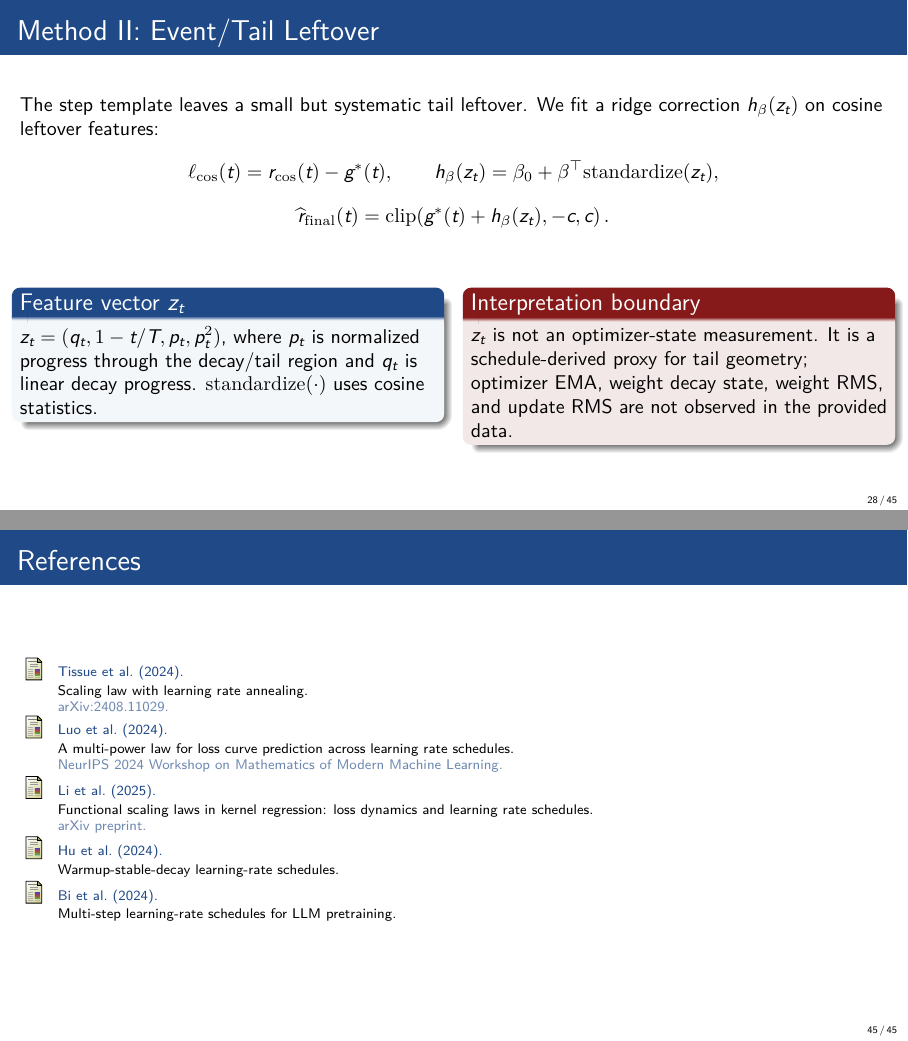
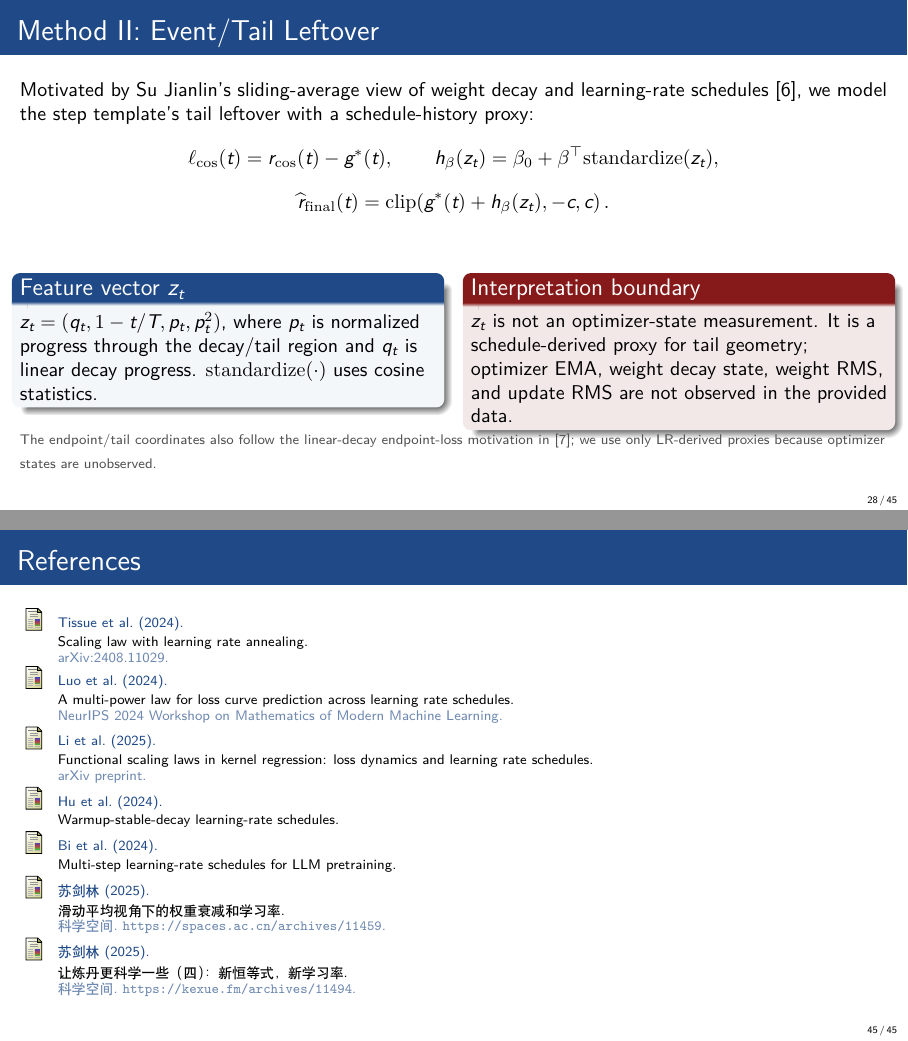
Before and after one commit to zyyyyyy123/tdlt, LaTeX slides (results/presentation_v0.1.tex): pages 28 and 45 of 45, joined at a grey line. Compiled offline with XeLaTeX.

Commit message:
ADD: sujianlin's blog reference

```diff
--- a/results/presentation_v0.1.tex
+++ b/results/presentation_v0.1.tex
@@ -722,8 +722,9 @@
 \end{frame}
 
 \begin{frame}{Method II: Event/Tail Leftover}
-  The step template leaves a small but systematic tail leftover. We fit a
-  ridge correction \(h_\beta(z_t)\) on cosine leftover features:
+  Motivated by Su Jianlin's sliding-average view of weight decay and
+  learning-rate schedules \cite{sujianlin2025wdlr}, we model the step
+  template's tail leftover with a schedule-history proxy:
   \[
     \ell_{\rm cos}(t)=r_{\rm cos}(t)-g^*(t),\qquad
     h_\beta(z_t)=\beta_0+\beta^\top\mathrm{standardize}(z_t),
@@ -748,6 +749,9 @@
       \end{alertblock}
     \end{column}
   \end{columns}
+  \smallnote{The endpoint/tail coordinates also follow the linear-decay
+  endpoint-loss motivation in \cite{sujianlin2025linear}; we use only LR-derived
+  proxies because optimizer states are unobserved.}
 \end{frame}
 
 \begin{frame}{Event/Tail Leftover: Incremental Gain}
@@ -1130,6 +1134,16 @@
     \bibitem{bi2024}
     Bi et al. (2024).
     \newblock Multi-step learning-rate schedules for LLM pretraining.
+
+    \bibitem{sujianlin2025wdlr}
+    苏剑林 (2025).
+    \newblock 滑动平均视角下的权重衰减和学习率.
+    \newblock 科学空间. \url{https://spaces.ac.cn/archives/11459}.
+
+    \bibitem{sujianlin2025linear}
+    苏剑林 (2025).
+    \newblock 让炼丹更科学一些（四）：新恒等式，新学习率.
+    \newblock 科学空间. \url{https://kexue.fm/archives/11494}.
   \end{thebibliography}
 \end{frame}
 
```
